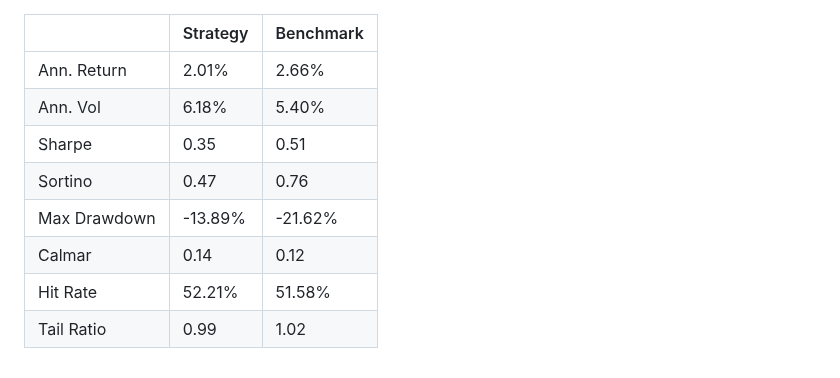
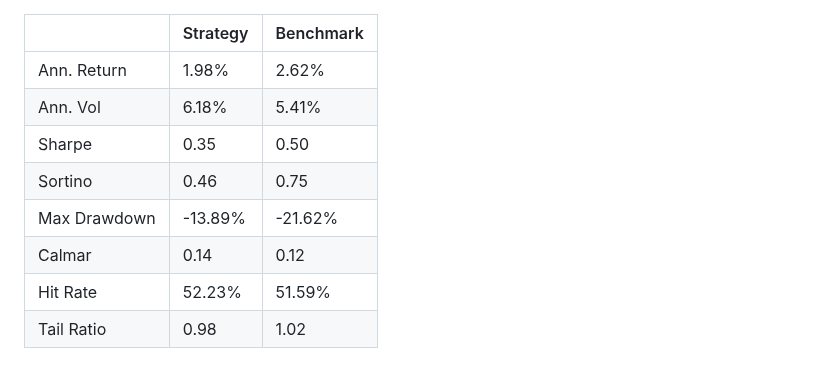
Before and after one commit to SachinMS206/cross-asset-macro-trend, a Markdown page: reports/metrics_table.md, the part around the change. GitHub-like rendering.

```diff
--- a/reports/metrics_table.md
+++ b/reports/metrics_table.md
@@ -1,10 +1,10 @@
 |              | Strategy   | Benchmark   |
 |:-------------|:-----------|:------------|
-| Ann. Return  | 2.01%      | 2.66%       |
-| Ann. Vol     | 6.18%      | 5.40%       |
-| Sharpe       | 0.35       | 0.51        |
-| Sortino      | 0.47       | 0.76        |
+| Ann. Return  | 1.98%      | 2.62%       |
+| Ann. Vol     | 6.18%      | 5.41%       |
+| Sharpe       | 0.35       | 0.50        |
+| Sortino      | 0.46       | 0.75        |
 | Max Drawdown | -13.89%    | -21.62%     |
 | Calmar       | 0.14       | 0.12        |
-| Hit Rate     | 52.21%     | 51.58%      |
-| Tail Ratio   | 0.99       | 1.02        |
+| Hit Rate     | 52.23%     | 51.59%      |
+| Tail Ratio   | 0.98       | 1.02        |
```
Also changed, not shown: README.md (+7 -7 lines), reports/performance.png, 1 other file.
